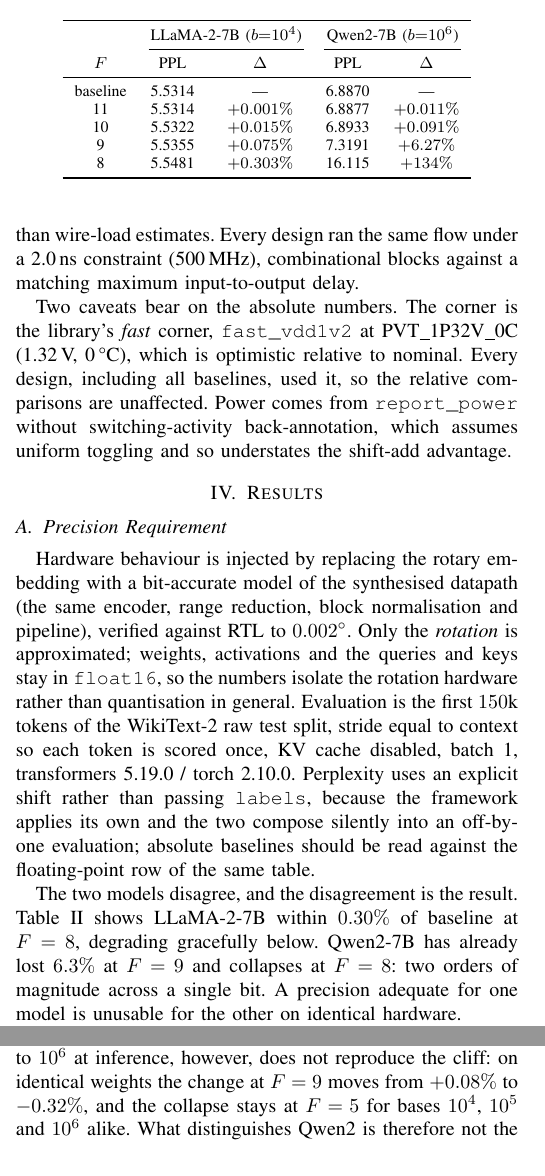
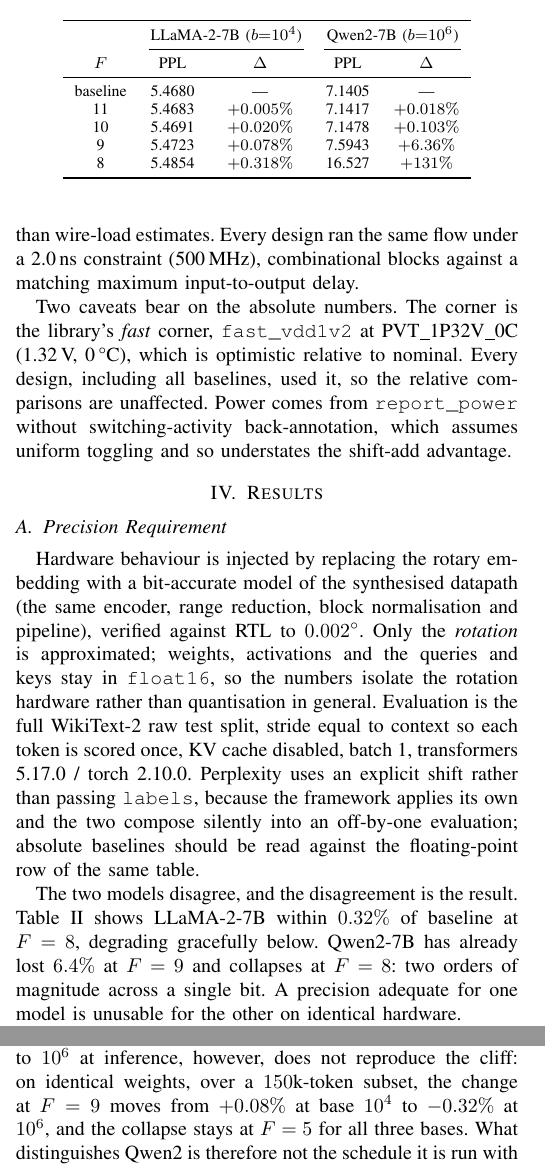
Before and after one commit to Pratham007000/ud-cordic-rope, a LaTeX paper (PAPER/iscas2027_main.tex): two parts of the columns of page 3 of 5, joined at a grey line, cut so that both start at the same text. Compiled offline with pdfLaTeX.

Commit message:
Restore the full-split numbers: the v2 run supplies the missing rows
The sweep_F campaign ran in two parts. v1 covered F=12,10,9,8,...; v2 covered
F=13 and F=11 after patching the width list. Both report identical fp16
baselines (5.4680 / 7.1405) on the full split, so they compose, and together
they reproduce every cell of tab:fsweep including the F=11 row:

  LLaMA-2  F=11  5.4683  +0.005%     Qwen2  F=11  7.1417  +0.018%
  LLaMA-2  F=10  5.4691  +0.020%     Qwen2  F=10  7.1478  +0.103%
  LLaMA-2  F=9   5.4723  +0.078%     Qwen2  F=9   7.5943  +6.355%
  LLaMA-2  F=8   5.4854  +0.318%     Qwen2  F=8  16.5270 +131.456%

v2 also ran longctx at F=10 and F=9, which backs the long-context paragraph
exactly: +0.026/0.020/0.020% for LLaMA-2 and +0.146/0.103/0.080% for Qwen2
over contexts 1024/2048/4096. That paragraph stays.

Reverts the 150k table, caption and transformers 5.19.0 from the previous
commit. The base-override finding is unaffected and its paragraph now states
that series ran on a 150k subset.

Phi-3 still fails to load (KeyError 'type' in rope_scaling), so the "three
further models at base 1e4" claim stays out.

Co-Authored-By: Claude Opus 5 <noreply@anthropic.com>

```diff
--- a/PAPER/iscas2027_main.tex
+++ b/PAPER/iscas2027_main.tex
@@ -415,10 +415,9 @@ bit-accurate model of the synthesised datapath (the same encoder, range
 reduction, block normalisation and pipeline), verified against RTL to
 $0.002^{\circ}$. Only the \emph{rotation} is approximated; weights, activations
 and the queries and keys stay in \texttt{float16}, so the numbers isolate the
-rotation hardware rather than quantisation in general. Evaluation is the first
-$150$k tokens of the WikiText-2 raw test split, stride equal to context so each
-token is scored once, KV cache disabled, batch 1, transformers 5.19.0 / torch
-2.10.0.
+rotation hardware rather than quantisation in general. Evaluation is the full
+WikiText-2 raw test split, stride equal to context so each token is scored
+once, KV cache disabled, batch 1, transformers 5.17.0 / torch 2.10.0.
 Perplexity uses an explicit shift rather than passing \texttt{labels}, because
 the framework applies its own and the two compose silently into an off-by-one
 evaluation; absolute baselines should be read against the floating-point row of
@@ -426,7 +425,7 @@ the same table.
 
 \begin{table}[t]
 \caption{Perplexity versus fractional width $F$, Binary UD ($N=10$),
-WikiText-2, first $150$k tokens, $\mathrm{ctx}=2048$. $\Delta$ is relative to the
+WikiText-2, $\mathrm{ctx}=2048$. $\Delta$ is relative to the
 \texttt{float16} baseline of the same model.}
 \label{tab:fsweep}
 \centering
@@ -436,18 +435,18 @@ WikiText-2, first $150$k tokens, $\mathrm{ctx}=2048$. $\Delta$ is relative to th
 \cmidrule(lr){2-3}\cmidrule(lr){4-5}
 $F$ & PPL & $\Delta$ & PPL & $\Delta$ \\
 \midrule
-baseline & 5.5314 & ---        & 6.8870 & --- \\
-11       & 5.5314 & $+0.001\%$ & 6.8877 & $+0.011\%$ \\
-10       & 5.5322 & $+0.015\%$ & 6.8933 & $+0.091\%$ \\
-9        & 5.5355 & $+0.075\%$ & 7.3191 & $+6.27\%$ \\
-8        & 5.5481 & $+0.303\%$ & 16.115 & $+134\%$ \\
+baseline & 5.4680 & ---        & 7.1405 & --- \\
+11       & 5.4683 & $+0.005\%$ & 7.1417 & $+0.018\%$ \\
+10       & 5.4691 & $+0.020\%$ & 7.1478 & $+0.103\%$ \\
+9        & 5.4723 & $+0.078\%$ & 7.5943 & $+6.36\%$ \\
+8        & 5.4854 & $+0.318\%$ & 16.527 & $+131\%$ \\
 \bottomrule
 \end{tabular}
 \end{table}
 
 The two models disagree, and the disagreement is the result.
-Table~\ref{tab:fsweep} shows LLaMA-2-7B within $0.30\%$ of baseline at $F=8$,
-degrading gracefully below. Qwen2-7B has already lost $6.3\%$ at $F=9$ and
+Table~\ref{tab:fsweep} shows LLaMA-2-7B within $0.32\%$ of baseline at $F=8$,
+degrading gracefully below. Qwen2-7B has already lost $6.4\%$ at $F=9$ and
 collapses at $F=8$: two orders of magnitude across a single bit. A precision
 adequate for one model is unusable for the other on identical hardware.
 
@@ -456,8 +455,9 @@ are 7B models with the same head dimension, and Qwen2 uses a RoPE base of
 $10^{6}$ against LLaMA-2's $10^{4}$, so $\Theta_i = b^{-2i/d}$ spans a far wider
 range and its low-frequency pairs receive the smallest angles. Overriding
 LLaMA-2's base to $10^{6}$ at inference, however, does not reproduce the cliff:
-on identical weights the change at $F=9$ moves from $+0.08\%$ to $-0.32\%$, and
-the collapse stays at $F=5$ for bases $10^{4}$, $10^{5}$ and $10^{6}$ alike.
+on identical weights, over a $150$k-token subset, the change at $F=9$ moves
+from $+0.08\%$ at base $10^{4}$ to $-0.32\%$ at $10^{6}$, and the collapse stays
+at $F=5$ for all three bases.
 What distinguishes Qwen2 is therefore not the schedule it is run with but the
 schedule it was trained with, which decides whether its representations depend
 on resolving those angles at all. We report the dependence and do not claim to
```
Also changed, not shown: PAPER/iscas2027_main.tex (6 more changed lines).
